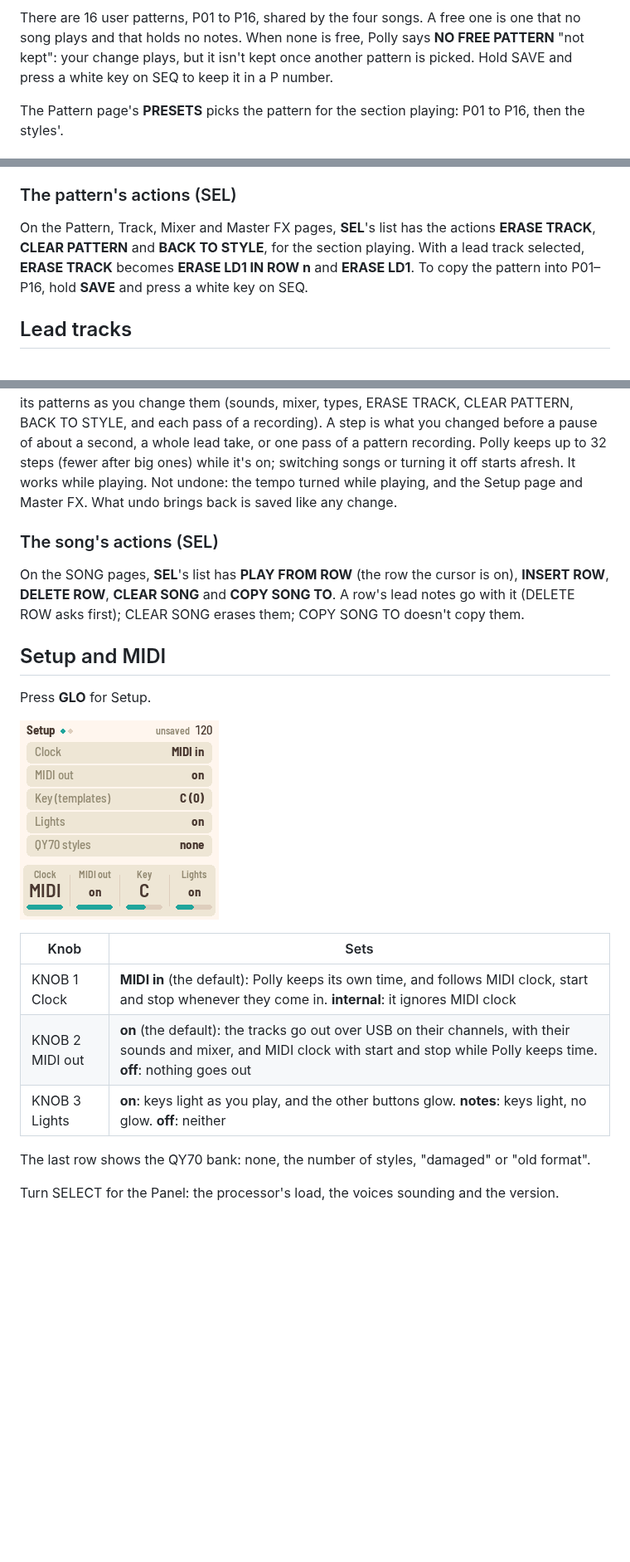
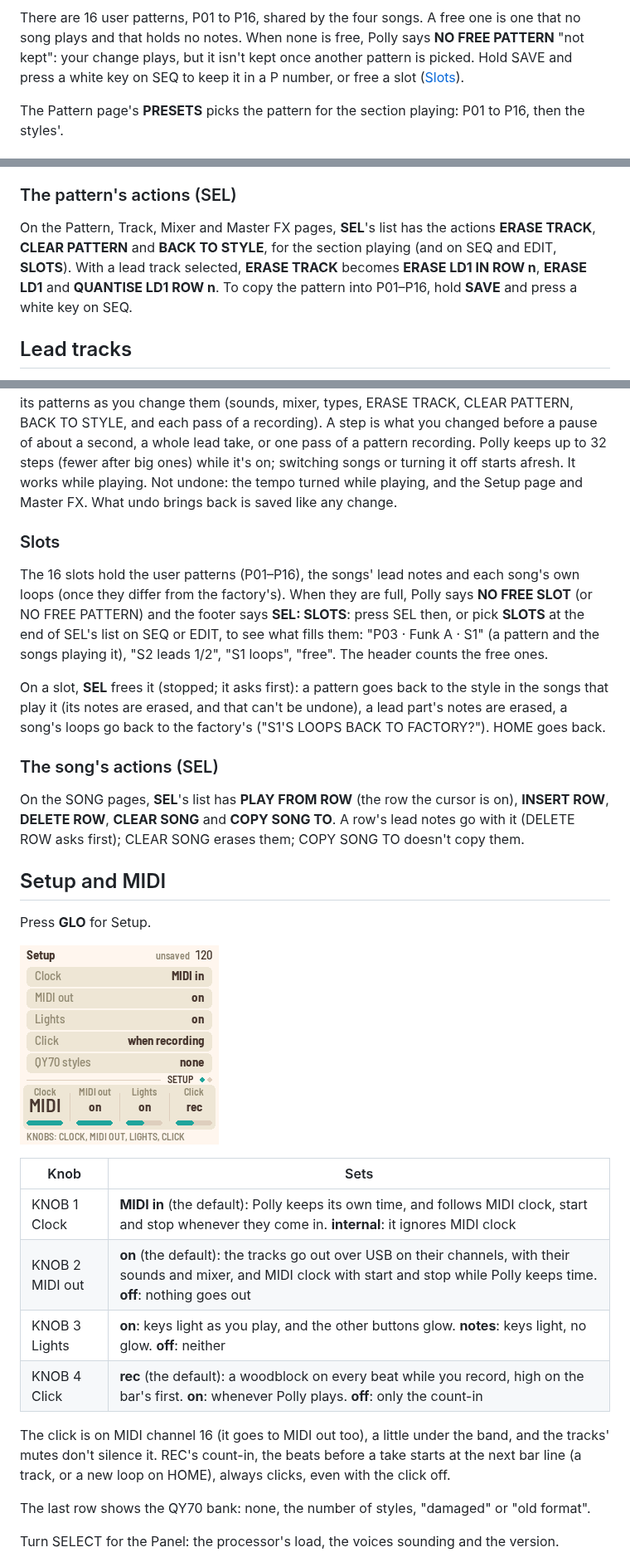
Before and after one commit to charlesvestal/fm1-polly, a Markdown page: MANUAL.md, 3 parts joined by grey strips. Shown at 83% size. Rendered like a GitHub page; pictures changed too: docs/img/manual/setup.png; blank space fills up the shorter version.

```diff
--- a/MANUAL.md
+++ b/MANUAL.md
@@ -326,7 +328,7 @@ song's, not the pattern's.
 There are 16 user patterns, P01 to P16, shared by the four songs. A free one is one that no song plays
 and that holds no notes. When none is free, Polly says **NO FREE PATTERN** "not kept": your change
 plays, but it isn't kept once another pattern is picked. Hold SAVE and press a white key on SEQ to
-keep it in a P number.
+keep it in a P number, or free a slot ([Slots](#slots)).
 
 The Pattern page's **PRESETS** picks the pattern for the section playing: P01 to P16, then the styles'.
 
@@ -343,8 +345,8 @@ The Pattern page's **PRESETS** picks the pattern for the section playing: P01 to
 ### The pattern's actions (SEL)
 
 On the Pattern, Track, Mixer and Master FX pages, **SEL**'s list has the actions **ERASE TRACK**, **CLEAR PATTERN**
-and **BACK TO STYLE**, for the section playing. With a lead track selected, **ERASE TRACK** becomes **ERASE LD1
-IN ROW n** and **ERASE LD1**. To copy the pattern into P01–P16, hold **SAVE** and press
+and **BACK TO STYLE**, for the section playing (and on SEQ and EDIT, **SLOTS**). With a lead track selected,
+**ERASE TRACK** becomes **ERASE LD1 IN ROW n**, **ERASE LD1** and **QUANTISE LD1 ROW n**. To copy the pattern into P01–P16, hold **SAVE** and press
 a white key on SEQ.
 
 ## Lead tracks
@@ -466,6 +472,18 @@ lead take, or one pass of a pattern recording. Polly keeps up to 32 steps (fewer
 on; switching songs or turning it off starts afresh. It works while playing. Not undone: the tempo turned
 while playing, and the Setup page and Master FX. What undo brings back is saved like any change.
 
+### Slots
+
+The 16 slots hold the user patterns (P01–P16), the songs' lead notes and each song's own loops (once they
+differ from the factory's). When they are full, Polly says **NO FREE SLOT** (or NO FREE PATTERN) and the footer
+says **SEL: SLOTS**: press SEL then, or pick **SLOTS** at the end of SEL's list on SEQ or EDIT, to see what fills
+them: "P03 · Funk A · S1" (a pattern and the songs playing it), "S2 leads 1/2", "S1 loops", "free". The header
+counts the free ones.
+
+On a slot, **SEL** frees it (stopped; it asks first): a pattern goes back to the style in the songs that play it
+(its notes are erased, and that can't be undone), a lead part's notes are erased, a song's loops go back to the
+factory's ("S1'S LOOPS BACK TO FACTORY?"). HOME goes back.
+
 ### The song's actions (SEL)
 
 On the SONG pages, **SEL**'s list has **PLAY FROM ROW** (the row the cursor is on), **INSERT ROW**,
@@ -483,6 +501,11 @@ Press **GLO** for Setup.
 | KNOB 1 Clock | **MIDI in** (the default): Polly keeps its own time, and follows MIDI clock, start and stop whenever they come in. **internal**: it ignores MIDI clock |
 | KNOB 2 MIDI out | **on** (the default): the tracks go out over USB on their channels, with their sounds and mixer, and MIDI clock with start and stop while Polly keeps time. **off**: nothing goes out |
 | KNOB 3 Lights | **on**: keys light as you play, and the other buttons glow. **notes**: keys light, no glow. **off**: neither |
+| KNOB 4 Click | **rec** (the default): a woodblock on every beat while you record, high on the bar's first. **on**: whenever Polly plays. **off**: only the count-in |
+
+The click is on MIDI channel 16 (it goes to MIDI out too), a little under the band, and the tracks' mutes don't
+silence it. REC's count-in, the beats before a take starts at the next bar line (a track, or a new loop on HOME),
+always clicks, even with the click off.
 
 The last row shows the QY70 bank: none, the number of styles, "damaged" or "old format".
 
```
Also changed, not shown: other parts of MANUAL.md (+10 -4 lines), 18 other files.
